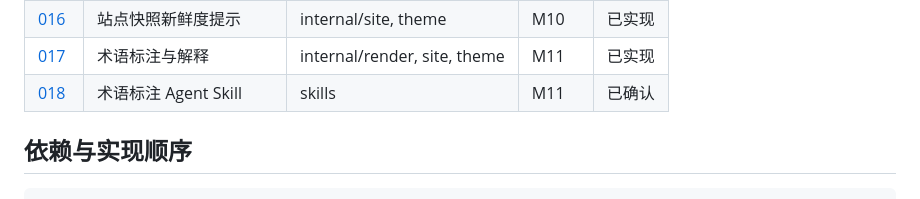
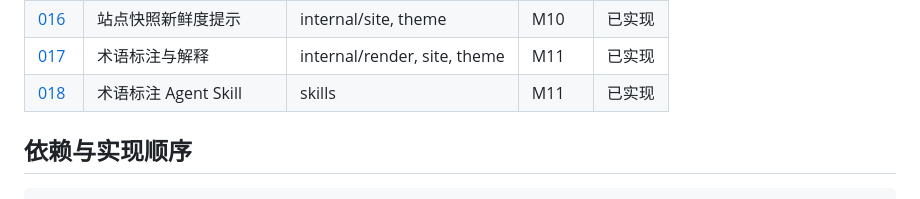
Before and after one commit to ConteMan/repolens, a Markdown page: docs/specs/README.md, the part around the change. GitHub-like rendering.

Commit message:
docs(spec): spec 018 转为已实现

```diff
--- a/docs/specs/README.md
+++ b/docs/specs/README.md
@@ -23,7 +23,7 @@ v1 拆分为 8 份可独立实现的 spec（001–008，已全部实现）；v1.
 | [015](015-resizable-fixed-tree.md) | 桌面固定文件树侧栏调宽 | internal/theme | M9 | 已确认 |
 | [016](016-site-snapshot-freshness.md) | 站点快照新鲜度提示 | internal/site, theme | M10 | 已实现 |
 | [017](017-glossary-terms.md) | 术语标注与解释 | internal/render, site, theme | M11 | 已实现 |
-| [018](018-glossary-skill.md) | 术语标注 Agent Skill | skills | M11 | 已确认 |
+| [018](018-glossary-skill.md) | 术语标注 Agent Skill | skills | M11 | 已实现 |
 
 ## 依赖与实现顺序
 
```
Also changed, not shown: docs/specs/018-glossary-skill.md (+1 -1 lines).
